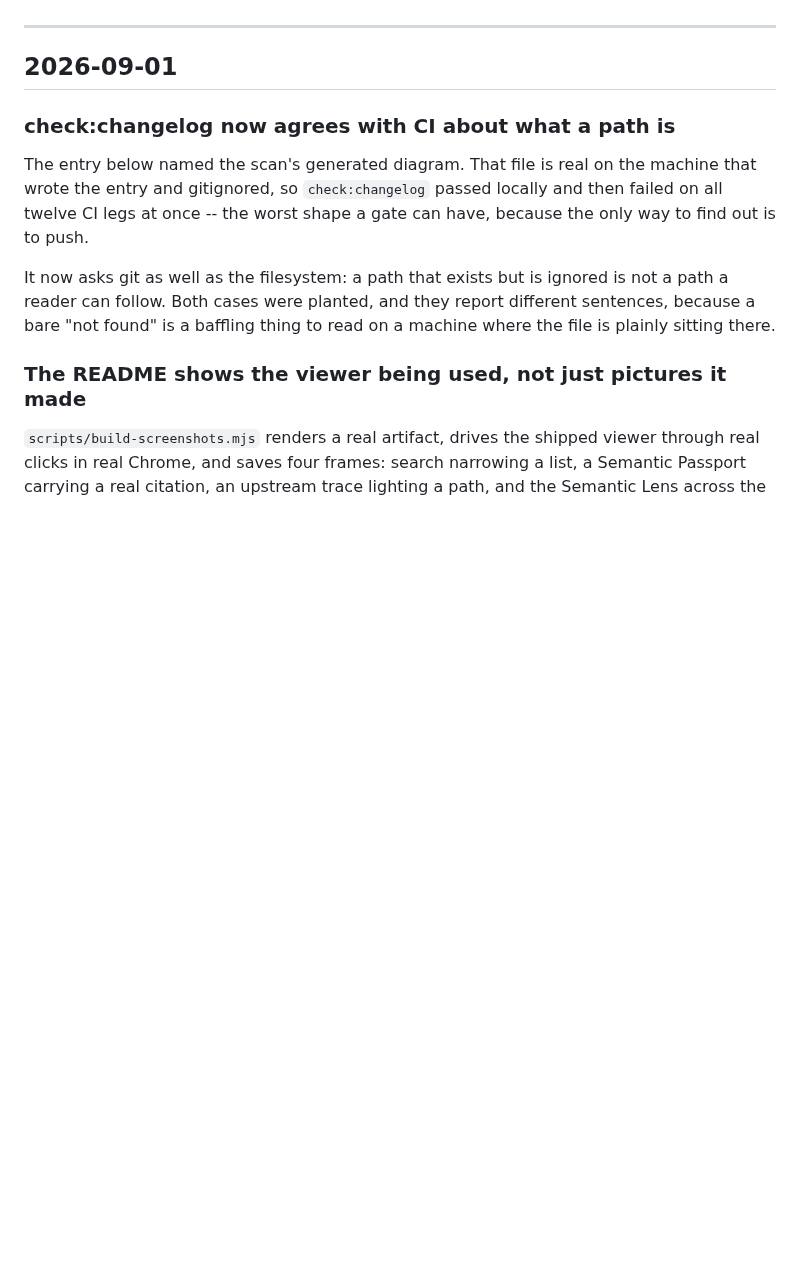
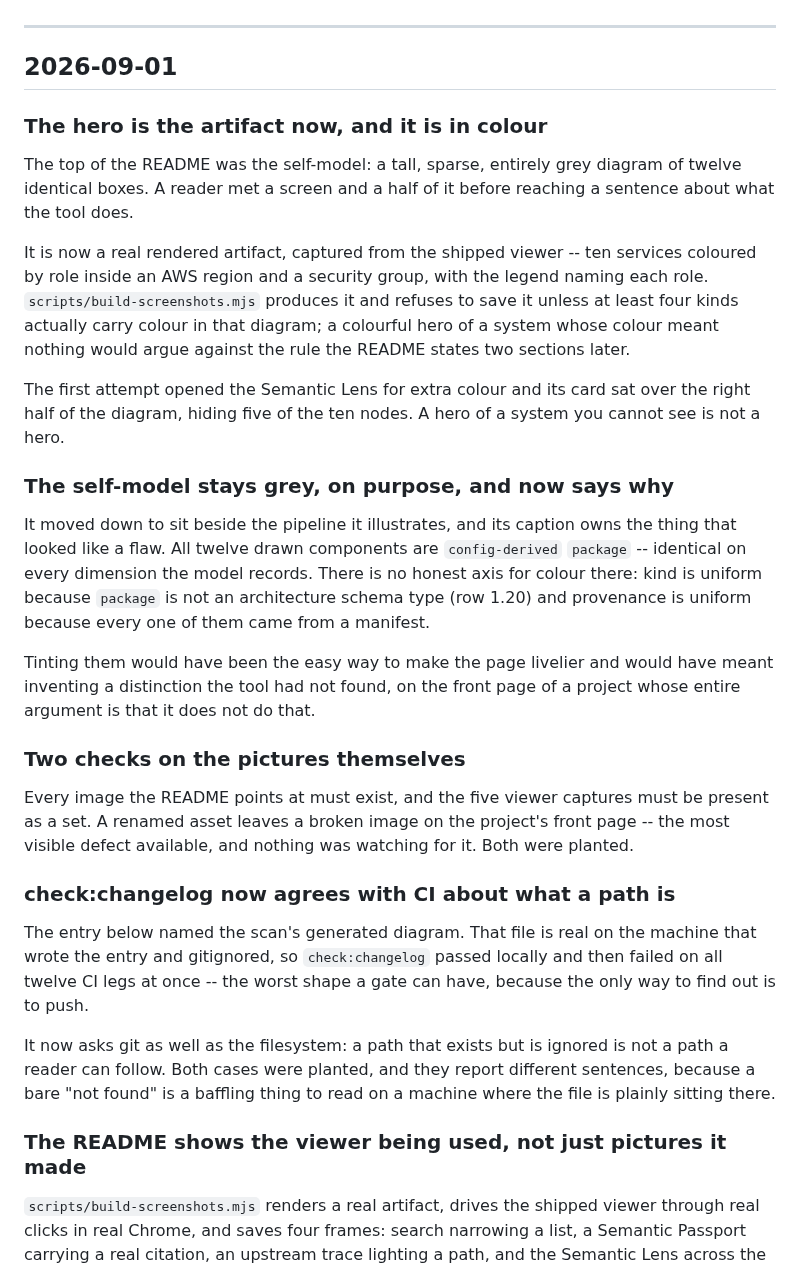
Before and after one commit to Hasan-Laraib/Mirofy, a Markdown page: CHANGELOG.md, the part around the change. Drawn GitHub-style; blank space fills up the shorter version.

```diff
--- a/CHANGELOG.md
+++ b/CHANGELOG.md
@@ -14,6 +14,43 @@ stops being one.
 ---
 
 ## 2026-09-01
+
+### The hero is the artifact now, and it is in colour
+
+The top of the README was the self-model: a tall, sparse, entirely grey diagram
+of twelve identical boxes. A reader met a screen and a half of it before reaching
+a sentence about what the tool does.
+
+It is now a real rendered artifact, captured from the shipped viewer -- ten
+services coloured by role inside an AWS region and a security group, with the
+legend naming each role. `scripts/build-screenshots.mjs` produces it and refuses
+to save it unless at least four kinds actually carry colour in that diagram; a
+colourful hero of a system whose colour meant nothing would argue against the
+rule the README states two sections later.
+
+The first attempt opened the Semantic Lens for extra colour and its card sat over
+the right half of the diagram, hiding five of the ten nodes. A hero of a system
+you cannot see is not a hero.
+
+### The self-model stays grey, on purpose, and now says why
+
+It moved down to sit beside the pipeline it illustrates, and its caption owns the
+thing that looked like a flaw. All twelve drawn components are `config-derived`
+`package` -- identical on every dimension the model records. There is no honest
+axis for colour there: kind is uniform because `package` is not an architecture
+schema type (row 1.20) and provenance is uniform because every one of them came
+from a manifest.
+
+Tinting them would have been the easy way to make the page livelier and would
+have meant inventing a distinction the tool had not found, on the front page of a
+project whose entire argument is that it does not do that.
+
+### Two checks on the pictures themselves
+
+Every image the README points at must exist, and the five viewer captures must be
+present as a set. A renamed asset leaves a broken image on the project's front
+page -- the most visible defect available, and nothing was watching for it. Both
+were planted.
 
 ### check:changelog now agrees with CI about what a path is
 
```
Also changed, not shown: README.md (+26 -6 lines), assets/viewer-hero.png (added), assets/viewer-search.png, assets/viewer-trace.png, 2 other files.
